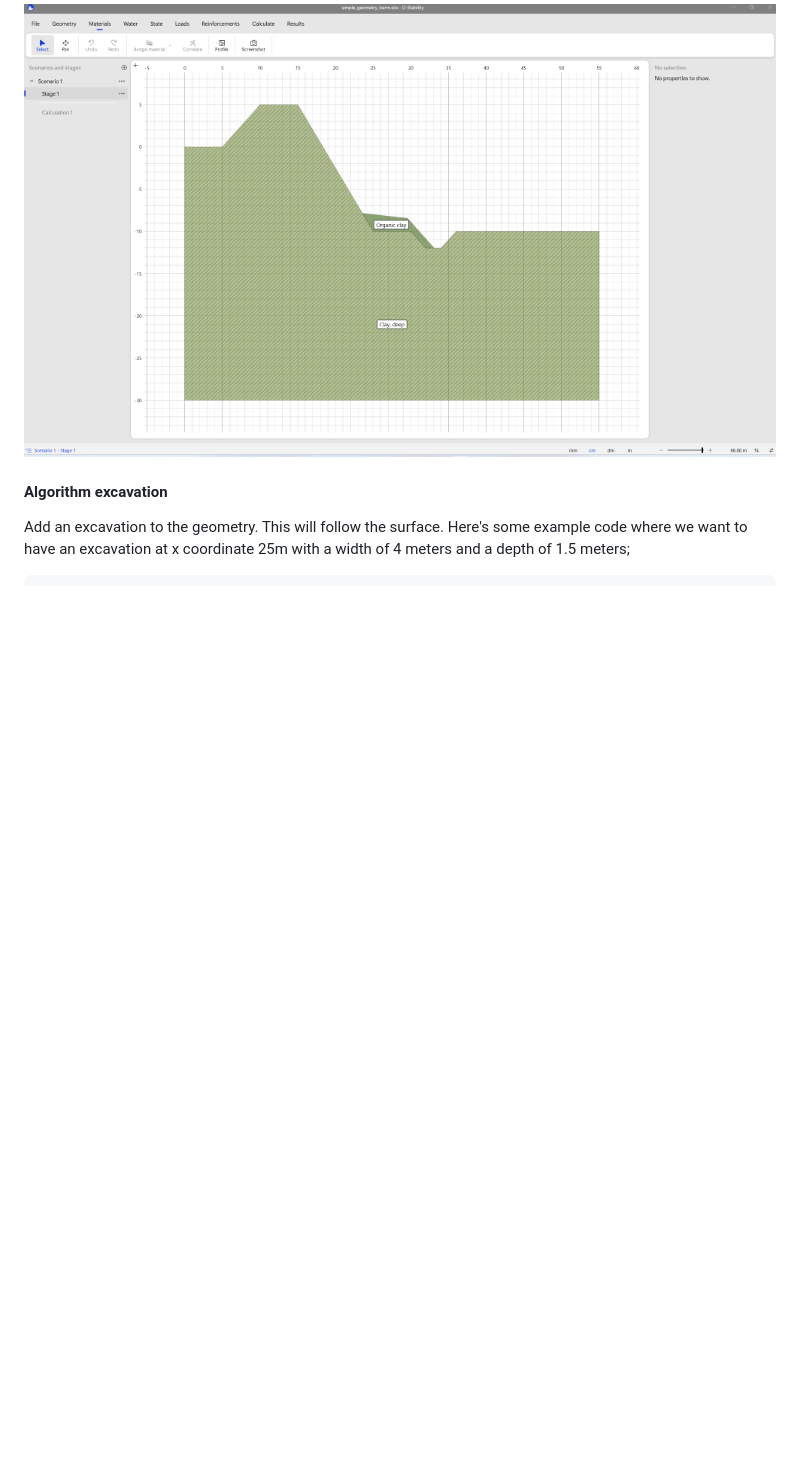
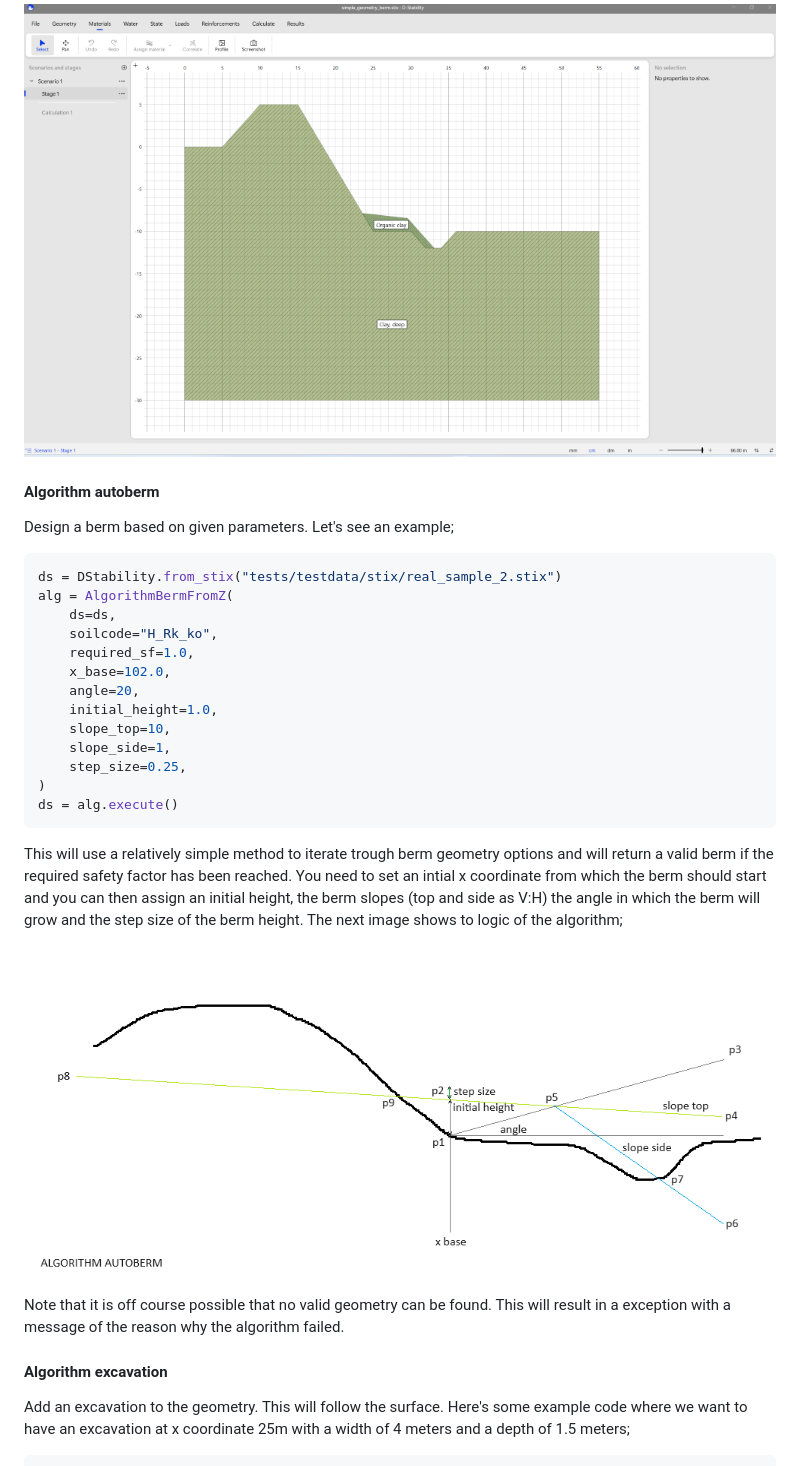
Before and after one commit to breinbaas/leveelogic_old, a Markdown page: README.md, the part around the change. GitHub-like rendering; pictures changed too: img/algorithm_autoberm_points.png (added); blank space fills up the shorter version.

Commit message:
working on spikey geometry berm

````diff
--- a/README.md
+++ b/README.md
@@ -212,6 +212,32 @@ You will now have a berm added to your original calculation
 
 ![Algorithm berm](img/algorithm_berm.png)
 
+#### Algorithm autoberm
+
+Design a berm based on given parameters. Let's see an example;
+
+```python
+ds = DStability.from_stix("tests/testdata/stix/real_sample_2.stix")
+alg = AlgorithmBermFromZ(
+    ds=ds,
+    soilcode="H_Rk_ko",
+    required_sf=1.0,
+    x_base=102.0,
+    angle=20,
+    initial_height=1.0,
+    slope_top=10,
+    slope_side=1,
+    step_size=0.25,
+)
+ds = alg.execute()
+```
+
+This will use a relatively simple method to iterate trough berm geometry options and will return a valid berm if the required safety factor has been reached. You need to set an intial x coordinate from which the berm should start
+and you can then assign an initial height, the berm slopes (top and side as V:H) the angle in which the berm will grow and the step size of the berm height. The next image shows to logic of the algorithm;
+
+![Algorithm autoberm](img/algorithm_autoberm_points.png)
+
+Note that it is off course possible that no valid geometry can be found. This will result in a exception with a message of the reason why the algorithm failed.
 
 
 #### Algorithm excavation
````
Also changed, not shown: 3 other files.
